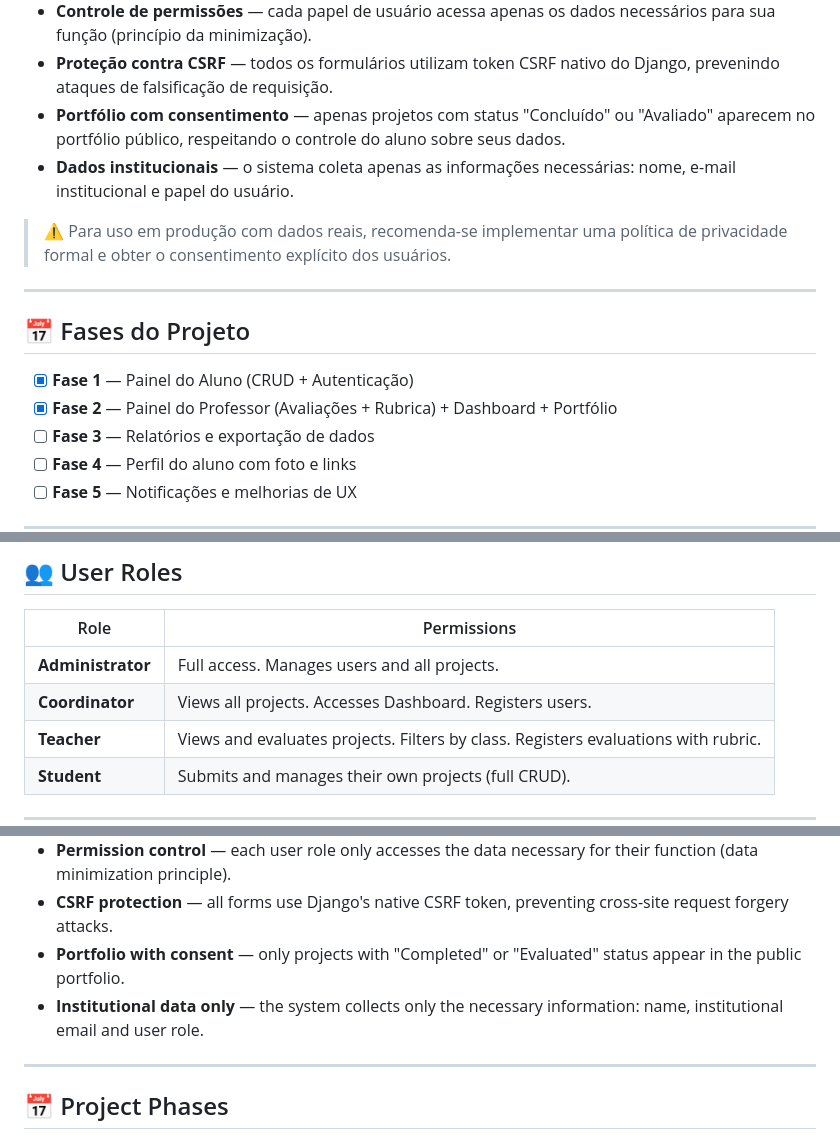
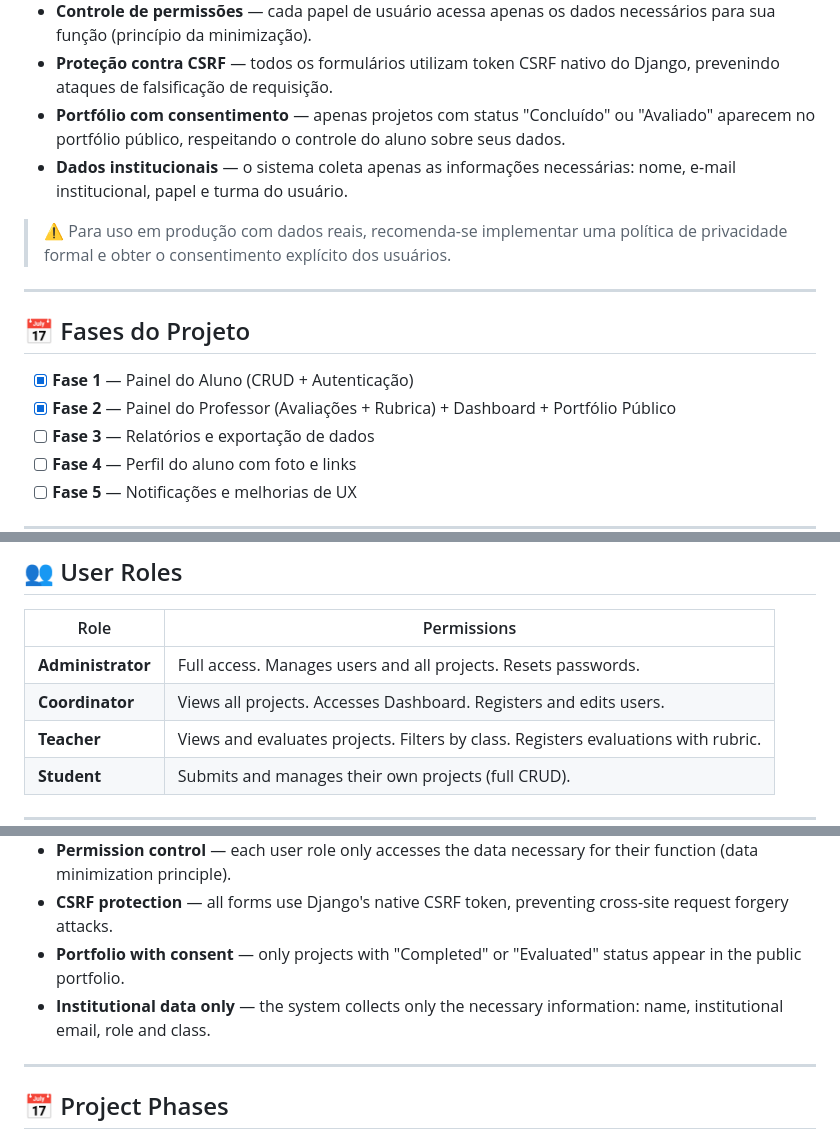
Before and after one commit to laizalay/projeto-integrador-senac, a Markdown page: README.md, 3 parts joined by grey strips. Drawn GitHub-style.

```diff
--- a/README.md
+++ b/README.md
@@ -162,7 +176,7 @@ O **Nexus PI** foi desenvolvido com atenção aos princípios da **Lei nº 13.70
 - **Controle de permissões** — cada papel de usuário acessa apenas os dados necessários para sua função (princípio da minimização).
 - **Proteção contra CSRF** — todos os formulários utilizam token CSRF nativo do Django, prevenindo ataques de falsificação de requisição.
 - **Portfólio com consentimento** — apenas projetos com status "Concluído" ou "Avaliado" aparecem no portfólio público, respeitando o controle do aluno sobre seus dados.
-- **Dados institucionais** — o sistema coleta apenas as informações necessárias: nome, e-mail institucional e papel do usuário.
+- **Dados institucionais** — o sistema coleta apenas as informações necessárias: nome, e-mail institucional, papel e turma do usuário.
 
 > ⚠️ Para uso em produção com dados reais, recomenda-se implementar uma política de privacidade formal e obter o consentimento explícito dos usuários.
 
@@ -171,7 +185,7 @@ O **Nexus PI** foi desenvolvido com atenção aos princípios da **Lei nº 13.70
 ## 📅 Fases do Projeto
 
 - [x] **Fase 1** — Painel do Aluno (CRUD + Autenticação)
-- [x] **Fase 2** — Painel do Professor (Avaliações + Rubrica) + Dashboard + Portfólio
+- [x] **Fase 2** — Painel do Professor (Avaliações + Rubrica) + Dashboard + Portfólio Público
 - [ ] **Fase 3** — Relatórios e exportação de dados
 - [ ] **Fase 4** — Perfil do aluno com foto e links
 - [ ] **Fase 5** — Notificações e melhorias de UX
@@ -338,8 +366,8 @@ http://localhost:8000
 
 | Role | Permissions |
 |---|---|
-| **Administrator** | Full access. Manages users and all projects. |
-| **Coordinator** | Views all projects. Accesses Dashboard. Registers users. |
+| **Administrator** | Full access. Manages users and all projects. Resets passwords. |
+| **Coordinator** | Views all projects. Accesses Dashboard. Registers and edits users. |
 | **Teacher** | Views and evaluates projects. Filters by class. Registers evaluations with rubric. |
 | **Student** | Submits and manages their own projects (full CRUD). |
 
@@ -354,7 +382,7 @@ http://localhost:8000
 - **Permission control** — each user role only accesses the data necessary for their function (data minimization principle).
 - **CSRF protection** — all forms use Django's native CSRF token, preventing cross-site request forgery attacks.
 - **Portfolio with consent** — only projects with "Completed" or "Evaluated" status appear in the public portfolio.
-- **Institutional data only** — the system collects only the necessary information: name, institutional email and user role.
+- **Institutional data only** — the system collects only the necessary information: name, institutional email, role and class.
 
 ---
 
```
Also changed, not shown: other parts of README.md (+35 -7 lines).
